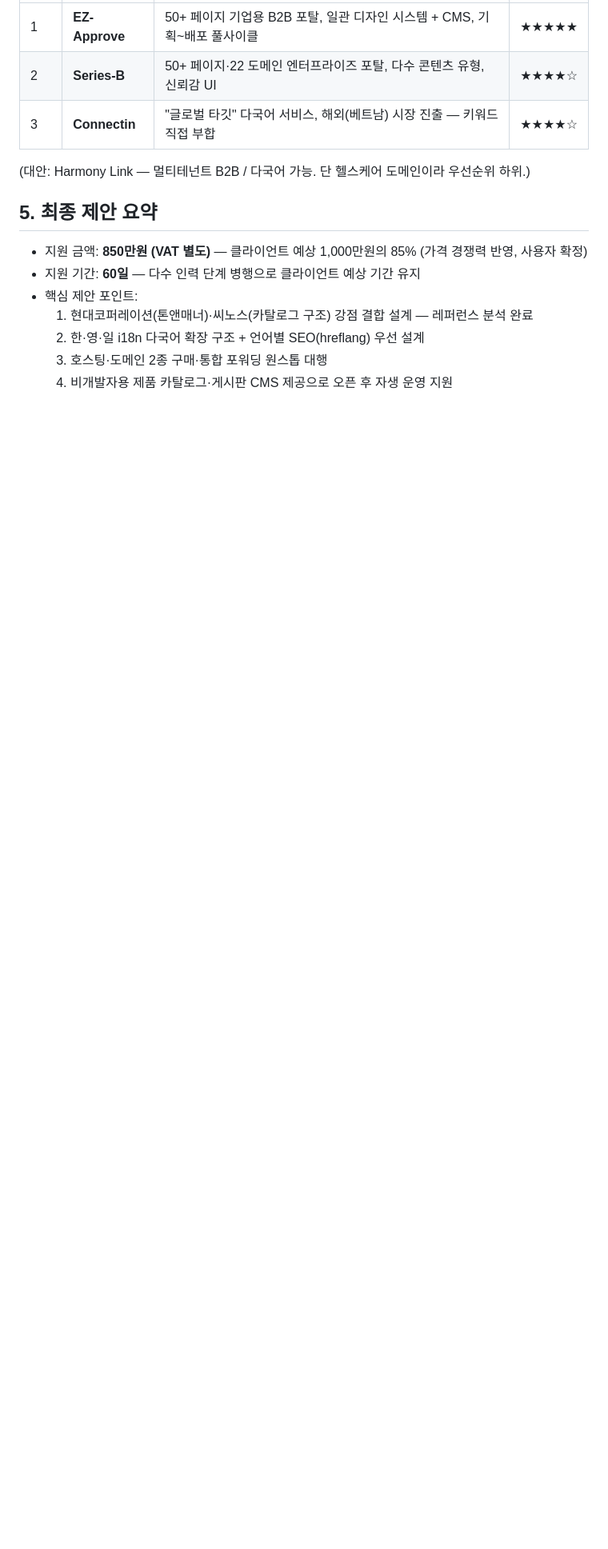
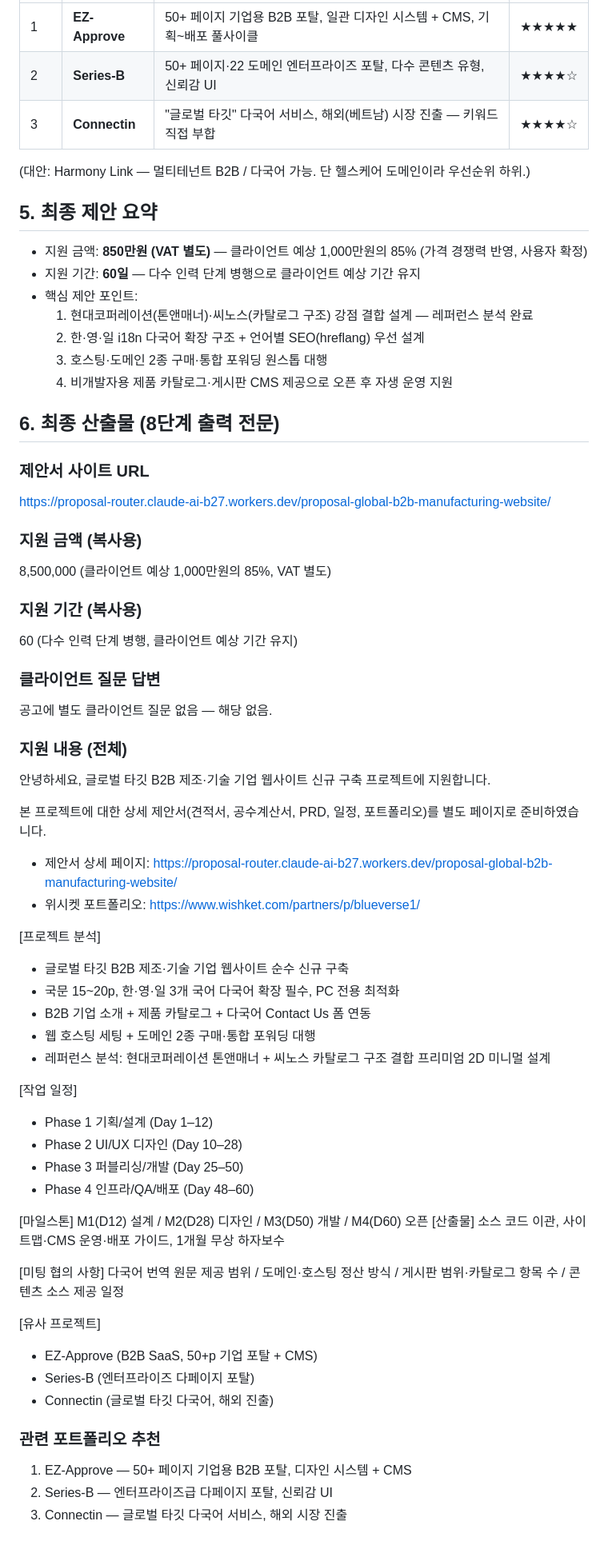
Before and after one commit to Blue-Verse/proposal-global-b2b-manufacturing-website, a Markdown page: analysis.md, the part around the change. Shown at 80% size. Drawn GitHub-style; blank space fills up the shorter version.

Commit message:
docs: add final deliverables to analysis log

```diff
--- a/analysis.md
+++ b/analysis.md
@@ -90,3 +90,52 @@ job:
   2. 한·영·일 i18n 다국어 확장 구조 + 언어별 SEO(hreflang) 우선 설계
   3. 호스팅·도메인 2종 구매·통합 포워딩 원스톱 대행
   4. 비개발자용 제품 카탈로그·게시판 CMS 제공으로 오픈 후 자생 운영 지원
+
+## 6. 최종 산출물 (8단계 출력 전문)
+
+### 제안서 사이트 URL
+https://proposal-router.claude-ai-b27.workers.dev/proposal-global-b2b-manufacturing-website/
+
+### 지원 금액 (복사용)
+8,500,000 (클라이언트 예상 1,000만원의 85%, VAT 별도)
+
+### 지원 기간 (복사용)
+60 (다수 인력 단계 병행, 클라이언트 예상 기간 유지)
+
+### 클라이언트 질문 답변
+공고에 별도 클라이언트 질문 없음 — 해당 없음.
+
+### 지원 내용 (전체)
+안녕하세요, 글로벌 타깃 B2B 제조·기술 기업 웹사이트 신규 구축 프로젝트에 지원합니다.
+
+본 프로젝트에 대한 상세 제안서(견적서, 공수계산서, PRD, 일정, 포트폴리오)를 별도 페이지로 준비하였습니다.
+- 제안서 상세 페이지: https://proposal-router.claude-ai-b27.workers.dev/proposal-global-b2b-manufacturing-website/
+- 위시켓 포트폴리오: https://www.wishket.com/partners/p/blueverse1/
+
+[프로젝트 분석]
+- 글로벌 타깃 B2B 제조·기술 기업 웹사이트 순수 신규 구축
+- 국문 15~20p, 한·영·일 3개 국어 다국어 확장 필수, PC 전용 최적화
+- B2B 기업 소개 + 제품 카탈로그 + 다국어 Contact Us 폼 연동
+- 웹 호스팅 세팅 + 도메인 2종 구매·통합 포워딩 대행
+- 레퍼런스 분석: 현대코퍼레이션 톤앤매너 + 씨노스 카탈로그 구조 결합 프리미엄 2D 미니멀 설계
+
+[작업 일정]
+- Phase 1 기획/설계 (Day 1–12)
+- Phase 2 UI/UX 디자인 (Day 10–28)
+- Phase 3 퍼블리싱/개발 (Day 25–50)
+- Phase 4 인프라/QA/배포 (Day 48–60)
+
+[마일스톤] M1(D12) 설계 / M2(D28) 디자인 / M3(D50) 개발 / M4(D60) 오픈
+[산출물] 소스 코드 이관, 사이트맵·CMS 운영·배포 가이드, 1개월 무상 하자보수
+
+[미팅 협의 사항] 다국어 번역 원문 제공 범위 / 도메인·호스팅 정산 방식 / 게시판 범위·카탈로그 항목 수 / 콘텐츠 소스 제공 일정
+
+[유사 프로젝트]
+- EZ-Approve (B2B SaaS, 50+p 기업 포탈 + CMS)
+- Series-B (엔터프라이즈 다페이지 포탈)
+- Connectin (글로벌 타깃 다국어, 해외 진출)
+
+### 관련 포트폴리오 추천
+1. EZ-Approve — 50+ 페이지 기업용 B2B 포탈, 디자인 시스템 + CMS
+2. Series-B — 엔터프라이즈급 다페이지 포탈, 신뢰감 UI
+3. Connectin — 글로벌 타깃 다국어 서비스, 해외 시장 진출
```
